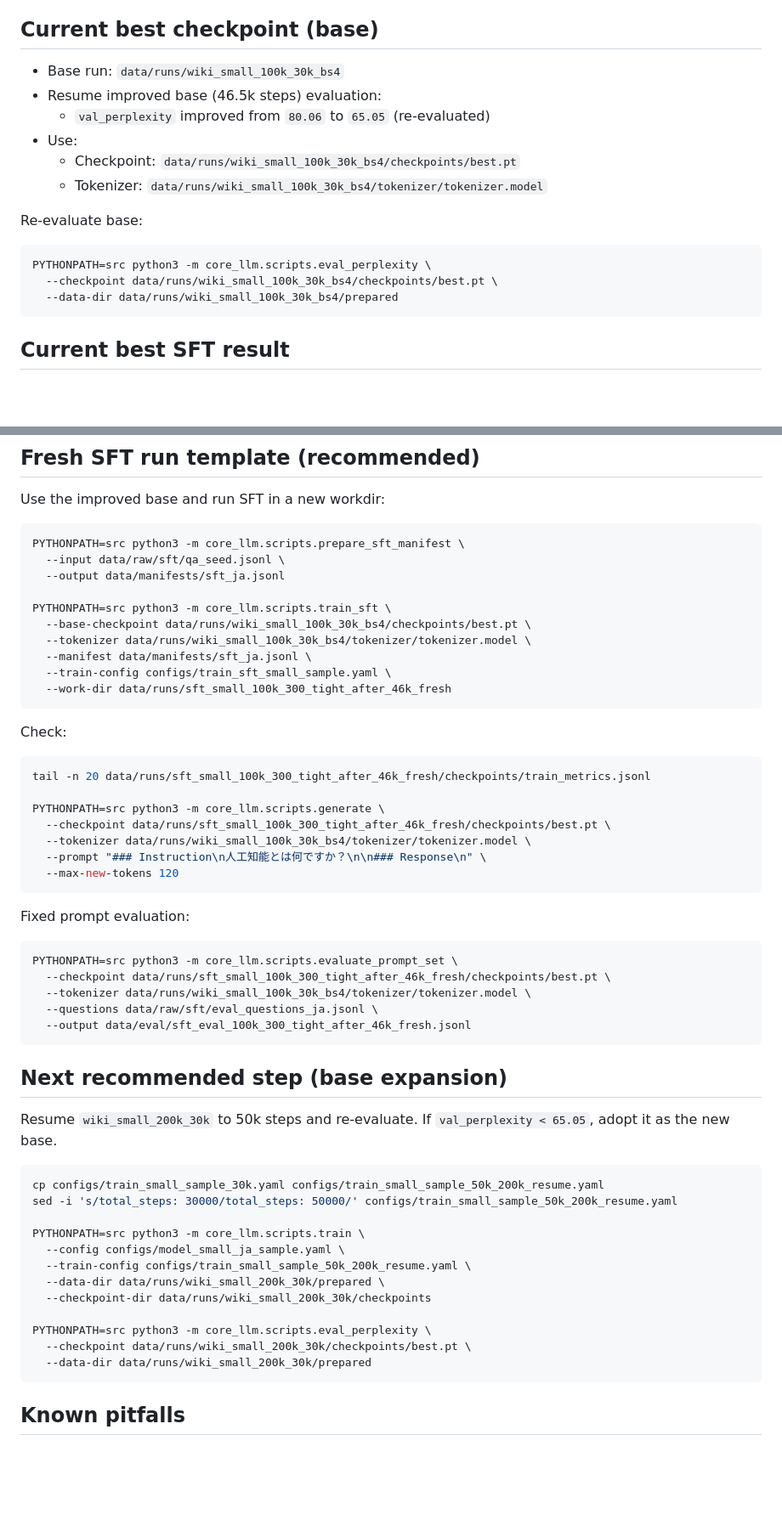
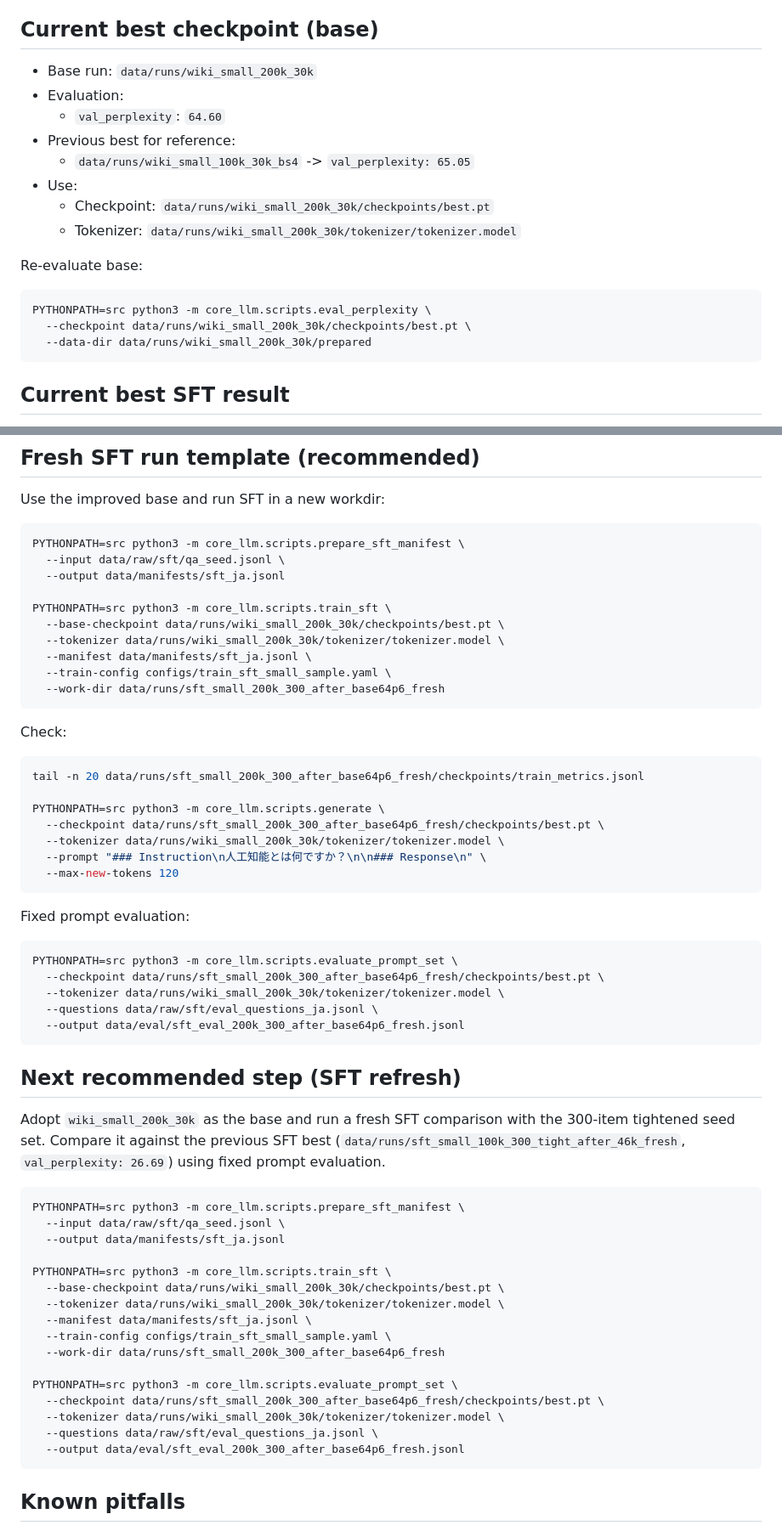
Before and after one commit to AxAce67/LLM, a Markdown page: docs/core_llm_handoff.md, 2 parts joined by grey strips. Shown at 85% size. GitHub-like rendering; blank space fills up the shorter version.

Commit message:
Update core_llm handoff with latest improvements

````diff
--- a/docs/core_llm_handoff.md
+++ b/docs/core_llm_handoff.md
@@ -27,19 +27,21 @@ bottleneck. The priority is to strengthen base pretraining, then re-run SFT.
 
 ## Current best checkpoint (base)
 
-- Base run: `data/runs/wiki_small_100k_30k_bs4`
-- Resume improved base (46.5k steps) evaluation:
-  - `val_perplexity` improved from `80.06` to `65.05` (re-evaluated)
+- Base run: `data/runs/wiki_small_200k_30k`
+- Evaluation:
+  - `val_perplexity`: `64.60`
+- Previous best for reference:
+  - `data/runs/wiki_small_100k_30k_bs4` -> `val_perplexity: 65.05`
 - Use:
-  - Checkpoint: `data/runs/wiki_small_100k_30k_bs4/checkpoints/best.pt`
-  - Tokenizer: `data/runs/wiki_small_100k_30k_bs4/tokenizer/tokenizer.model`
+  - Checkpoint: `data/runs/wiki_small_200k_30k/checkpoints/best.pt`
+  - Tokenizer: `data/runs/wiki_small_200k_30k/tokenizer/tokenizer.model`
 
 Re-evaluate base:
 
 ```bash
 PYTHONPATH=src python3 -m core_llm.scripts.eval_perplexity \
-  --checkpoint data/runs/wiki_small_100k_30k_bs4/checkpoints/best.pt \
-  --data-dir data/runs/wiki_small_100k_30k_bs4/prepared
+  --checkpoint data/runs/wiki_small_200k_30k/checkpoints/best.pt \
+  --data-dir data/runs/wiki_small_200k_30k/prepared
 ```
 
 ## Current best SFT result
@@ -70,21 +72,21 @@ PYTHONPATH=src python3 -m core_llm.scripts.prepare_sft_manifest \
   --output data/manifests/sft_ja.jsonl
 
 PYTHONPATH=src python3 -m core_llm.scripts.train_sft \
-  --base-checkpoint data/runs/wiki_small_100k_30k_bs4/checkpoints/best.pt \
-  --tokenizer data/runs/wiki_small_100k_30k_bs4/tokenizer/tokenizer.model \
+  --base-checkpoint data/runs/wiki_small_200k_30k/checkpoints/best.pt \
+  --tokenizer data/runs/wiki_small_200k_30k/tokenizer/tokenizer.model \
   --manifest data/manifests/sft_ja.jsonl \
   --train-config configs/train_sft_small_sample.yaml \
-  --work-dir data/runs/sft_small_100k_300_tight_after_46k_fresh
+  --work-dir data/runs/sft_small_200k_300_after_base64p6_fresh
 ```
 
 Check:
 
 ```bash
-tail -n 20 data/runs/sft_small_100k_300_tight_after_46k_fresh/checkpoints/train_metrics.jsonl
+tail -n 20 data/runs/sft_small_200k_300_after_base64p6_fresh/checkpoints/train_metrics.jsonl
 
 PYTHONPATH=src python3 -m core_llm.scripts.generate \
-  --checkpoint data/runs/sft_small_100k_300_tight_after_46k_fresh/checkpoints/best.pt \
-  --tokenizer data/runs/wiki_small_100k_30k_bs4/tokenizer/tokenizer.model \
+  --checkpoint data/runs/sft_small_200k_300_after_base64p6_fresh/checkpoints/best.pt \
+  --tokenizer data/runs/wiki_small_200k_30k/tokenizer/tokenizer.model \
   --prompt "### Instruction\n人工知能とは何ですか？\n\n### Response\n" \
   --max-new-tokens 120
 ```
@@ -93,30 +95,36 @@ Fixed prompt evaluation:
 
 ```bash
 PYTHONPATH=src python3 -m core_llm.scripts.evaluate_prompt_set \
-  --checkpoint data/runs/sft_small_100k_300_tight_after_46k_fresh/checkpoints/best.pt \
-  --tokenizer data/runs/wiki_small_100k_30k_bs4/tokenizer/tokenizer.model \
+  --checkpoint data/runs/sft_small_200k_300_after_base64p6_fresh/checkpoints/best.pt \
+  --tokenizer data/runs/wiki_small_200k_30k/tokenizer/tokenizer.model \
   --questions data/raw/sft/eval_questions_ja.jsonl \
-  --output data/eval/sft_eval_100k_300_tight_after_46k_fresh.jsonl
+  --output data/eval/sft_eval_200k_300_after_base64p6_fresh.jsonl
 ```
 
-## Next recommended step (base expansion)
+## Next recommended step (SFT refresh)
 
-Resume `wiki_small_200k_30k` to 50k steps and re-evaluate. If
-`val_perplexity < 65.05`, adopt it as the new base.
+Adopt `wiki_small_200k_30k` as the base and run a fresh SFT comparison with the
+300-item tightened seed set. Compare it against the previous SFT best
+(`data/runs/sft_small_100k_300_tight_after_46k_fresh`, `val_perplexity: 26.69`)
+using fixed prompt evaluation.
 
 ```bash
-cp configs/train_small_sample_30k.yaml configs/train_small_sample_50k_200k_resume.yaml
-sed -i 's/total_steps: 30000/total_steps: 50000/' configs/train_small_sample_50k_200k_resume.yaml
+PYTHONPATH=src python3 -m core_llm.scripts.prepare_sft_manifest \
+  --input data/raw/sft/qa_seed.jsonl \
+  --output data/manifests/sft_ja.jsonl
 
-PYTHONPATH=src python3 -m core_llm.scripts.train \
-  --config configs/model_small_ja_sample.yaml \
-  --train-config configs/train_small_sample_50k_200k_resume.yaml \
-  --data-dir data/runs/wiki_small_200k_30k/prepared \
-  --checkpoint-dir data/runs/wiki_small_200k_30k/checkpoints
+PYTHONPATH=src python3 -m core_llm.scripts.train_sft \
+  --base-checkpoint data/runs/wiki_small_200k_30k/checkpoints/best.pt \
+  --tokenizer data/runs/wiki_small_200k_30k/tokenizer/tokenizer.model \
+  --manifest data/manifests/sft_ja.jsonl \
+  --train-config configs/train_sft_small_sample.yaml \
+  --work-dir data/runs/sft_small_200k_300_after_base64p6_fresh
 
-PYTHONPATH=src python3 -m core_llm.scripts.eval_perplexity \
-  --checkpoint data/runs/wiki_small_200k_30k/checkpoints/best.pt \
-  --data-dir data/runs/wiki_small_200k_30k/prepared
+PYTHONPATH=src python3 -m core_llm.scripts.evaluate_prompt_set \
+  --checkpoint data/runs/sft_small_200k_300_after_base64p6_fresh/checkpoints/best.pt \
+  --tokenizer data/runs/wiki_small_200k_30k/tokenizer/tokenizer.model \
+  --questions data/raw/sft/eval_questions_ja.jsonl \
+  --output data/eval/sft_eval_200k_300_after_base64p6_fresh.jsonl
 ```
 
 ## Known pitfalls
````
